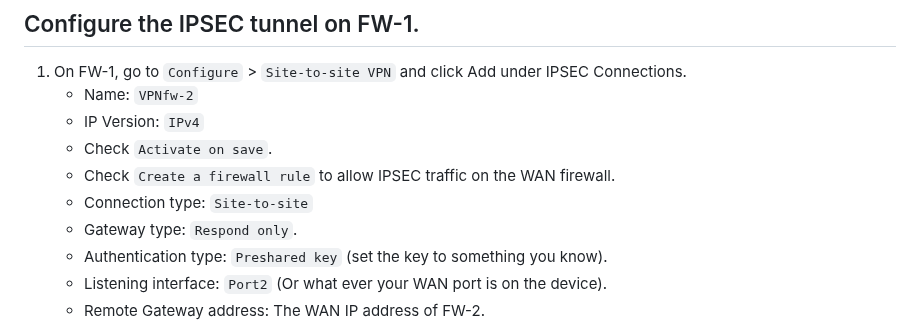
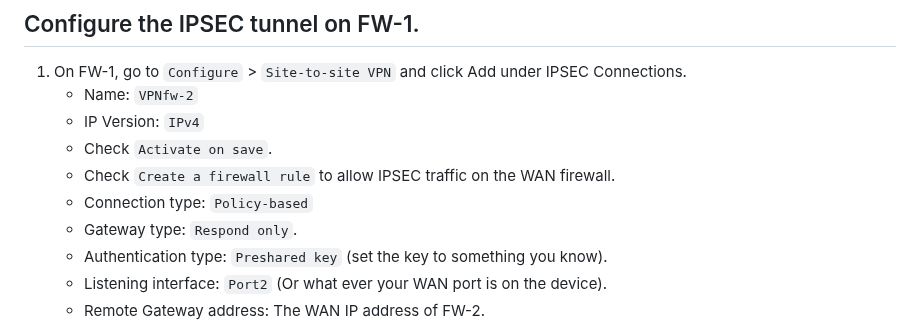
Before and after one commit to zebra-acrobatic/c4-intro-network-sec-doc, a Markdown page: guides/AT1-08-guide.md, the part around the change. Rendered like a GitHub page.

Commit message:
Update instructions

```diff
--- a/guides/AT1-08-guide.md
+++ b/guides/AT1-08-guide.md
@@ -65,7 +65,7 @@ Note: If any of the above steps do not work correctly, follow the trouble shooti
 	* IP Version: `IPv4`
 	* Check `Activate on save`.
 	* Check `Create a firewall rule` to allow IPSEC traffic on the WAN firewall.
-	* Connection type: `Site-to-site`
+	* Connection type: `Policy-based`
 	* Gateway type: `Respond only`.
 	* Authentication type: `Preshared key` (set the key to something you know).
 	* Listening interface: `Port2` (Or what ever your WAN port is on the device).
```
